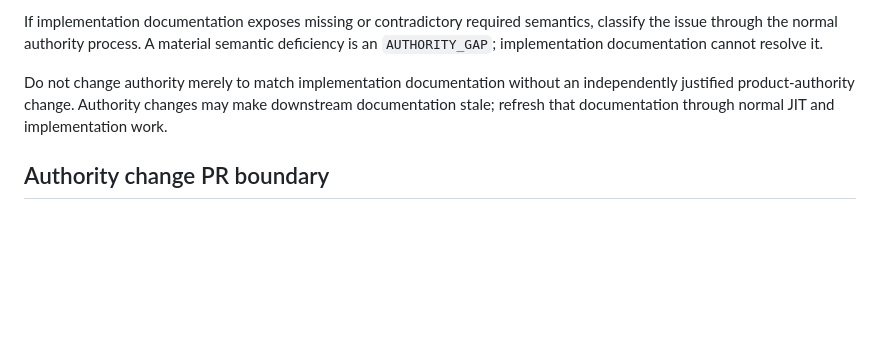
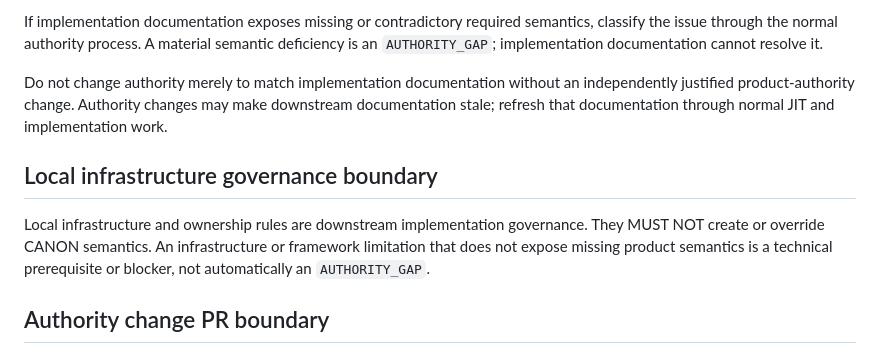
Before and after one commit to JCSchoeman96/ticketing, a Markdown page: authority/AGENTS.md, the part around the change. Rendered like a GitHub page; blank space fills up the shorter version.

```diff
--- a/authority/AGENTS.md
+++ b/authority/AGENTS.md
@@ -266,6 +266,10 @@ It MUST NOT override or silently extend CANON, canonical contracts, ROADMAP or t
 If implementation documentation exposes missing or contradictory required semantics, classify the issue through the normal authority process. A material semantic deficiency is an `AUTHORITY_GAP`; implementation documentation cannot resolve it.
 
 Do not change authority merely to match implementation documentation without an independently justified product-authority change. Authority changes may make downstream documentation stale; refresh that documentation through normal JIT and implementation work.
+
+## Local infrastructure governance boundary
+
+Local infrastructure and ownership rules are downstream implementation governance. They MUST NOT create or override CANON semantics. An infrastructure or framework limitation that does not expose missing product semantics is a technical prerequisite or blocker, not automatically an `AUTHORITY_GAP`.
 
 ## Authority change PR boundary
 
```
Also changed, not shown: AGENTS.md (+29 -0 lines), ticketing/AGENTS.md (+8 -0 lines).
